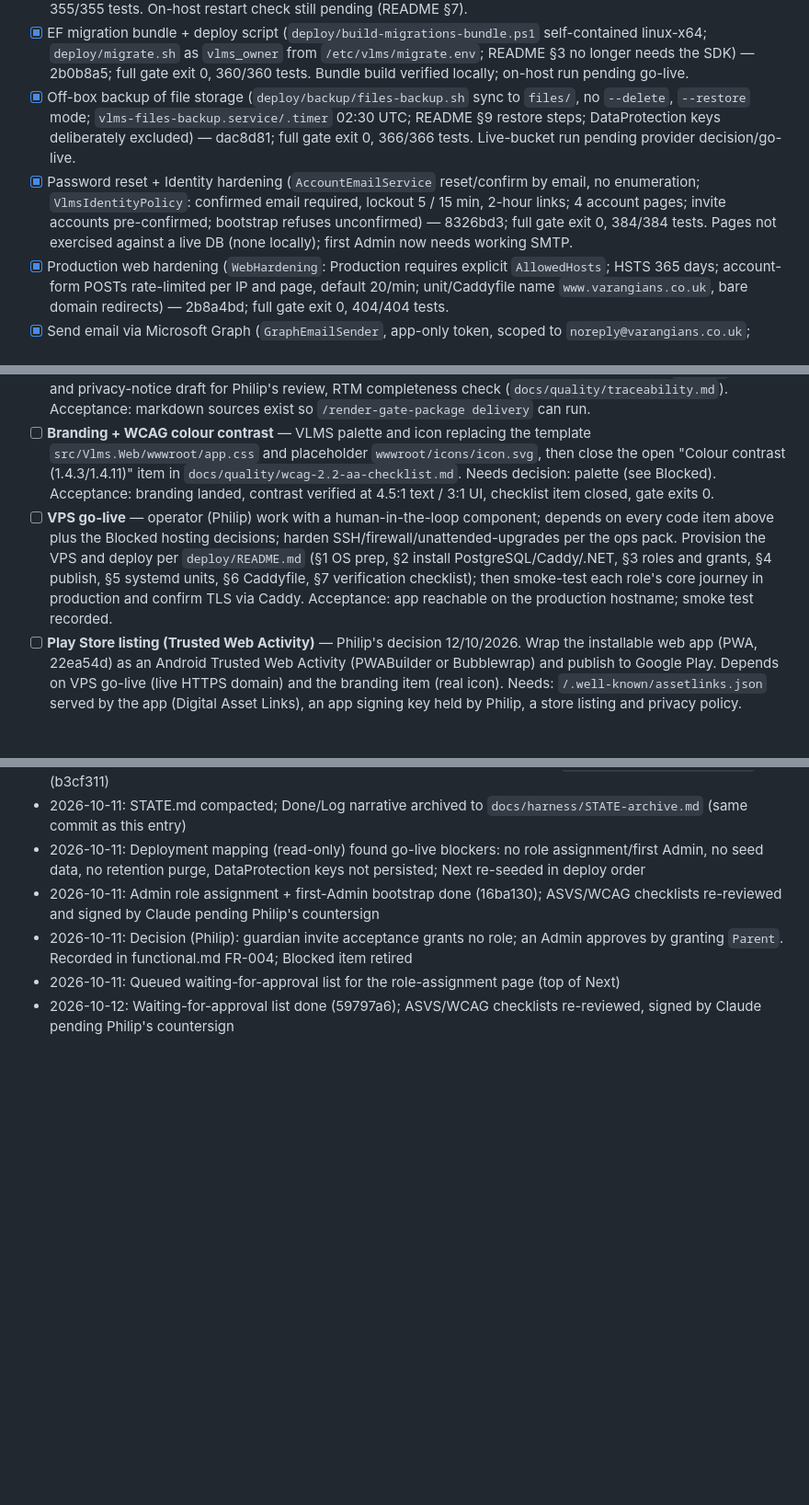
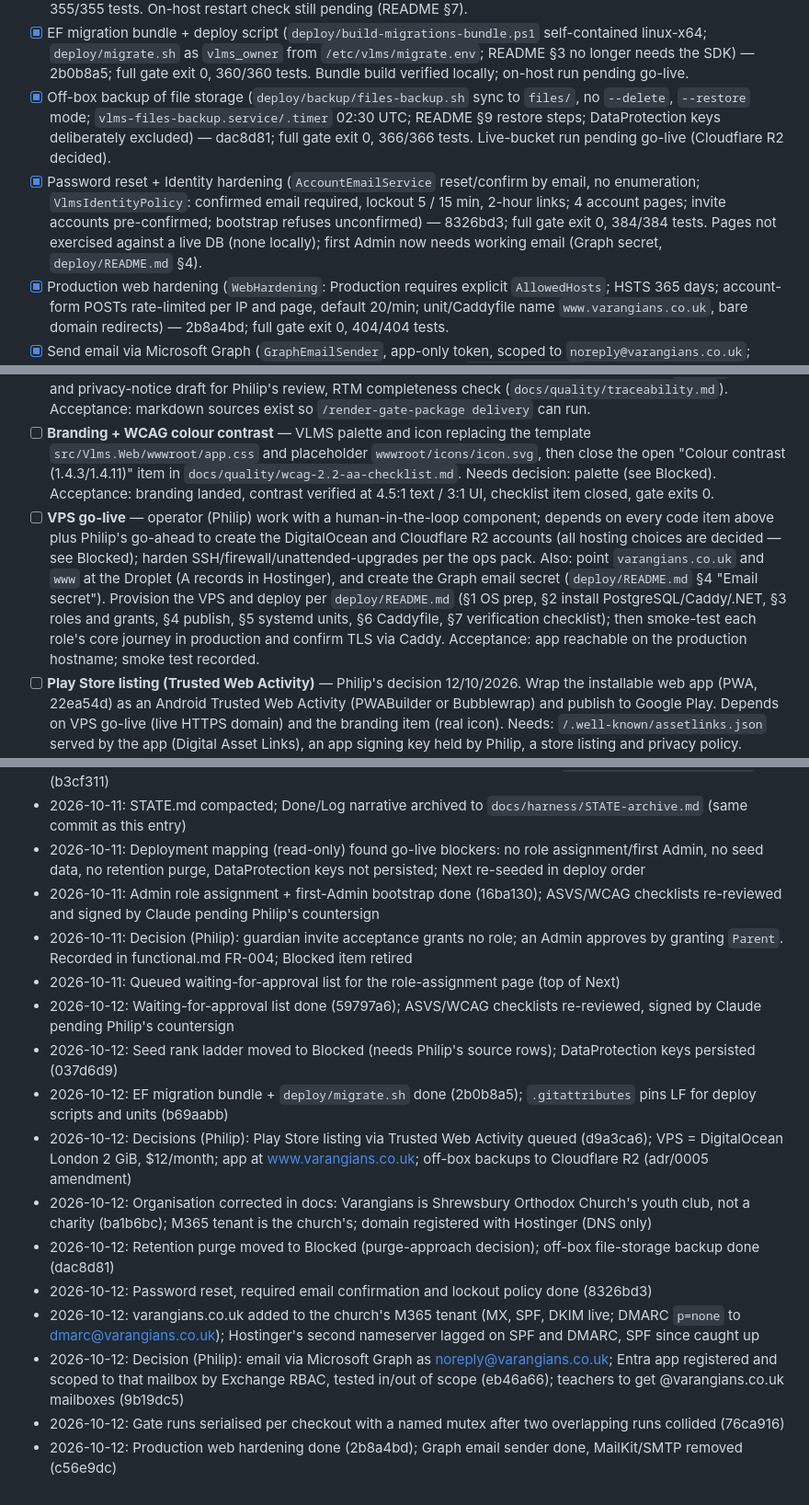
Before and after one commit to PhilipThomas6w/vlms, a Markdown page: STATE.md, 3 parts joined by grey strips. Shown at 92% size. Drawn GitHub-style; blank space fills up the shorter version.

Commit message:
Update STATE.md: refresh stale entries, go-live prerequisites, countersign item, today's log

```diff
--- a/STATE.md
+++ b/STATE.md
@@ -42,8 +42,8 @@ Full narrative for Done/Log items to 12/08/2026: `docs/harness/STATE-archive.md`
 - [x] Waiting-for-approval list on `/administration/user-roles` (role-less non-leavers, invite origin, linked students; Approve as Parent for invite accounts only) — 59797a6; full gate exit 0, 350/350 tests
 - [x] Persist DataProtection keys (`VlmsDataProtection`: fixed app name, `DataProtection:KeysPath` required in Production; `StateDirectory=vlms/keys` 0700 in `vlms-web.service`; README §1/§7) — 037d6d9; full gate exit 0, 355/355 tests. On-host restart check still pending (README §7).
 - [x] EF migration bundle + deploy script (`deploy/build-migrations-bundle.ps1` self-contained linux-x64; `deploy/migrate.sh` as `vlms_owner` from `/etc/vlms/migrate.env`; README §3 no longer needs the SDK) — 2b0b8a5; full gate exit 0, 360/360 tests. Bundle build verified locally; on-host run pending go-live.
-- [x] Off-box backup of file storage (`deploy/backup/files-backup.sh` sync to `files/`, no `--delete`, `--restore` mode; `vlms-files-backup.service/.timer` 02:30 UTC; README §9 restore steps; DataProtection keys deliberately excluded) — dac8d81; full gate exit 0, 366/366 tests. Live-bucket run pending provider decision/go-live.
-- [x] Password reset + Identity hardening (`AccountEmailService` reset/confirm by email, no enumeration; `VlmsIdentityPolicy`: confirmed email required, lockout 5 / 15 min, 2-hour links; 4 account pages; invite accounts pre-confirmed; bootstrap refuses unconfirmed) — 8326bd3; full gate exit 0, 384/384 tests. Pages not exercised against a live DB (none locally); first Admin now needs working SMTP.
+- [x] Off-box backup of file storage (`deploy/backup/files-backup.sh` sync to `files/`, no `--delete`, `--restore` mode; `vlms-files-backup.service/.timer` 02:30 UTC; README §9 restore steps; DataProtection keys deliberately excluded) — dac8d81; full gate exit 0, 366/366 tests. Live-bucket run pending go-live (Cloudflare R2 decided).
+- [x] Password reset + Identity hardening (`AccountEmailService` reset/confirm by email, no enumeration; `VlmsIdentityPolicy`: confirmed email required, lockout 5 / 15 min, 2-hour links; 4 account pages; invite accounts pre-confirmed; bootstrap refuses unconfirmed) — 8326bd3; full gate exit 0, 384/384 tests. Pages not exercised against a live DB (none locally); first Admin now needs working email (Graph secret, `deploy/README.md` §4).
 - [x] Production web hardening (`WebHardening`: Production requires explicit `AllowedHosts`; HSTS 365 days; account-form POSTs rate-limited per IP and page, default 20/min; unit/Caddyfile name `www.varangians.co.uk`, bare domain redirects) — 2b8a4bd; full gate exit 0, 404/404 tests.
 - [x] Send email via Microsoft Graph (`GraphEmailSender`, app-only token, scoped to `noreply@varangians.co.uk`; MailKit/SMTP removed; secret via env only, creation/rotation in `deploy/README.md` §4; secret scan regains Entra client-secret patterns) — c56e9dc; full gate exit 0, 409/409 tests. First real send pending go-live (secret not yet created).
 
@@ -56,7 +56,7 @@ _(none)_
 - [ ] **Ops pack markdown sources** — runbook, monitoring/alerting/uptime + journald retention, DR/BCP, release and rollback (incl. migrations, no staging slot), config reference, SSH/firewall/unattended-upgrades hardening; jobs/backup timers run in UTC — state explicitly. Acceptance: sources under `docs/` with `[TBC – Philip]` where undecided.
 - [ ] **Delivery-gate evidence docs** — UAT report template, TC-001..TC-014 results table, DPIA draft (`raid.md` D-003) and privacy-notice draft for Philip's review, RTM completeness check (`docs/quality/traceability.md`). Acceptance: markdown sources exist so `/render-gate-package delivery` can run.
 - [ ] **Branding + WCAG colour contrast** — VLMS palette and icon replacing the template `src/Vlms.Web/wwwroot/app.css` and placeholder `wwwroot/icons/icon.svg`, then close the open "Colour contrast (1.4.3/1.4.11)" item in `docs/quality/wcag-2.2-aa-checklist.md`. Needs decision: palette (see Blocked). Acceptance: branding landed, contrast verified at 4.5:1 text / 3:1 UI, checklist item closed, gate exits 0.
-- [ ] **VPS go-live** — operator (Philip) work with a human-in-the-loop component; depends on every code item above plus the Blocked hosting decisions; harden SSH/firewall/unattended-upgrades per the ops pack. Provision the VPS and deploy per `deploy/README.md` (§1 OS prep, §2 install PostgreSQL/Caddy/.NET, §3 roles and grants, §4 publish, §5 systemd units, §6 Caddyfile, §7 verification checklist); then smoke-test each role's core journey in production and confirm TLS via Caddy. Acceptance: app reachable on the production hostname; smoke test recorded.
+- [ ] **VPS go-live** — operator (Philip) work with a human-in-the-loop component; depends on every code item above plus Philip's go-ahead to create the DigitalOcean and Cloudflare R2 accounts (all hosting choices are decided — see Blocked); harden SSH/firewall/unattended-upgrades per the ops pack. Also: point `varangians.co.uk` and `www` at the Droplet (A records in Hostinger), and create the Graph email secret (`deploy/README.md` §4 "Email secret"). Provision the VPS and deploy per `deploy/README.md` (§1 OS prep, §2 install PostgreSQL/Caddy/.NET, §3 roles and grants, §4 publish, §5 systemd units, §6 Caddyfile, §7 verification checklist); then smoke-test each role's core journey in production and confirm TLS via Caddy. Acceptance: app reachable on the production hostname; smoke test recorded.
 - [ ] **Play Store listing (Trusted Web Activity)** — Philip's decision 12/10/2026. Wrap the installable web app (PWA, 22ea54d) as an Android Trusted Web Activity (PWABuilder or Bubblewrap) and publish to Google Play. Depends on VPS go-live (live HTTPS domain) and the branding item (real icon). Needs: `/.well-known/assetlinks.json` served by the app (Digital Asset Links), an app signing key held by Philip, a store listing and privacy policy. Operator steps for Philip: Play Console account (one-off US$25); a personal account created after 13/11/2023 must run a closed test with 12+ testers opted in for 14 consecutive days before production access. Acceptance: assetlinks served and tested; signed bundle built; app live on Play.
 - [ ] **Backup restore test** — restore a `pg_dump` backup (`deploy/backup/pg-backup.sh`) from the off-box S3-compatible store into a scratch database (`deploy/README.md` §7, last bullet), and the file-storage backup likewise. File storage restores with `files-backup.sh --restore` (`deploy/README.md` §9). Acceptance: restore documented and succeeded for both.
 - [ ] **Render the delivery gate package** — `gates/delivery/` is empty (only `gates/design/` has 13 `.docx`). Run `/render-gate-package delivery` from `docs/` markdown, never hand-authored. Per the gate taxonomy, `docs/` has no source for the delivery-only UAT report (`VLMS-UAT`) or operations pack (runbook, monitoring, DR/BCP, release, config); `docs/delivery-plan.md`'s exit criteria also need the DPIA (`raid.md` D-003), TC results and a complete RTM. Author those markdown sources first, or render with `[TBC – owner]` gaps. Acceptance: package rendered from `docs/` markdown; `build/verify.ps1` exits 0.
@@ -126,3 +127,13 @@ _(none)_
 - 2026-10-11: Decision (Philip): guardian invite acceptance grants no role; an Admin approves by granting `Parent`. Recorded in functional.md FR-004; Blocked item retired
 - 2026-10-11: Queued waiting-for-approval list for the role-assignment page (top of Next)
 - 2026-10-12: Waiting-for-approval list done (59797a6); ASVS/WCAG checklists re-reviewed, signed by Claude pending Philip's countersign
+- 2026-10-12: Seed rank ladder moved to Blocked (needs Philip's source rows); DataProtection keys persisted (037d6d9)
+- 2026-10-12: EF migration bundle + `deploy/migrate.sh` done (2b0b8a5); `.gitattributes` pins LF for deploy scripts and units (b69aabb)
+- 2026-10-12: Decisions (Philip): Play Store listing via Trusted Web Activity queued (d9a3ca6); VPS = DigitalOcean London 2 GiB, $12/month; app at www.varangians.co.uk; off-box backups to Cloudflare R2 (adr/0005 amendment)
+- 2026-10-12: Organisation corrected in docs: Varangians is Shrewsbury Orthodox Church's youth club, not a charity (ba1b6bc); M365 tenant is the church's; domain registered with Hostinger (DNS only)
+- 2026-10-12: Retention purge moved to Blocked (purge-approach decision); off-box file-storage backup done (dac8d81)
+- 2026-10-12: Password reset, required email confirmation and lockout policy done (8326bd3)
+- 2026-10-12: varangians.co.uk added to the church's M365 tenant (MX, SPF, DKIM live; DMARC `p=none` to dmarc@varangians.co.uk); Hostinger's second nameserver lagged on SPF and DMARC, SPF since caught up
+- 2026-10-12: Decision (Philip): email via Microsoft Graph as noreply@varangians.co.uk; Entra app registered and scoped to that mailbox by Exchange RBAC, tested in/out of scope (eb46a66); teachers to get @varangians.co.uk mailboxes (9b19dc5)
+- 2026-10-12: Gate runs serialised per checkout with a named mutex after two overlapping runs collided (76ca916)
+- 2026-10-12: Production web hardening done (2b8a4bd); Graph email sender done, MailKit/SMTP removed (c56e9dc)
```
Also changed, not shown: other parts of STATE.md (+1 -0 lines).
